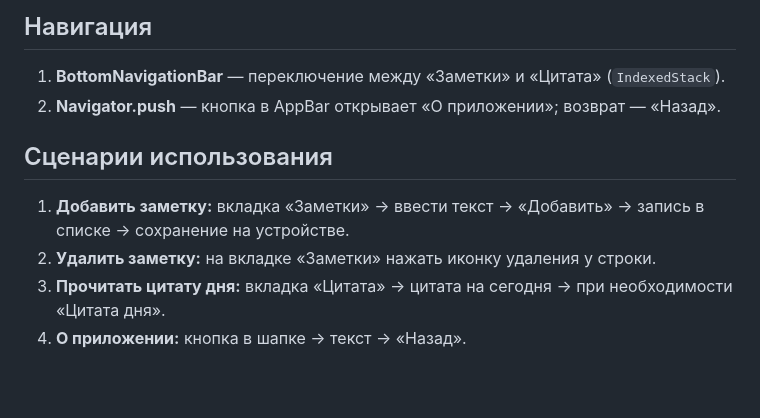
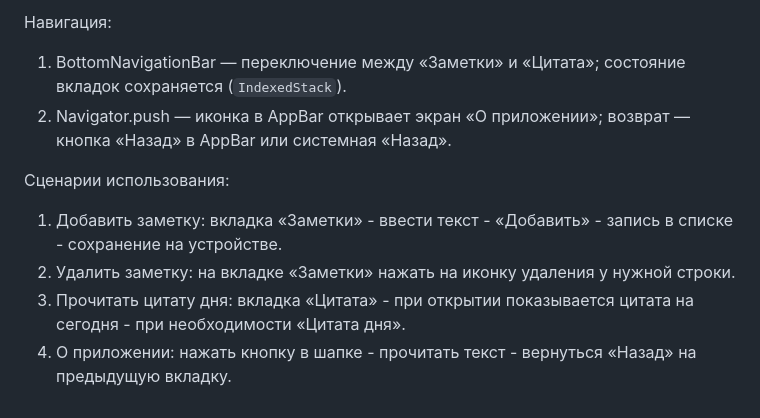
Before and after one commit to ilaemirat/flutter-labs, a Markdown page: README.md, the part around one of its changes. Drawn GitHub-style; blank space fills up the shorter version.

```diff
--- a/README.md
+++ b/README.md
@@ -80,12 +72,13 @@
 
-## Навигация
+Навигация:
 
-1. **BottomNavigationBar** — переключение между «Заметки» и «Цитата» (`IndexedStack`).
-2. **Navigator.push** — кнопка в AppBar открывает «О приложении»; возврат — «Назад».
+1. BottomNavigationBar — переключение между «Заметки» и «Цитата»; состояние вкладок сохраняется (`IndexedStack`).
+2. Navigator.push — иконка в AppBar открывает экран «О приложении»; возврат — кнопка «Назад» в AppBar или системная «Назад».
 
-## Сценарии использования
 
-1. **Добавить заметку:** вкладка «Заметки» → ввести текст → «Добавить» → запись в списке → сохранение на устройстве.
-2. **Удалить заметку:** на вкладке «Заметки» нажать иконку удаления у строки.
-3. **Прочитать цитату дня:** вкладка «Цитата» → цитата на сегодня → при необходимости «Цитата дня».
-4. **О приложении:** кнопка в шапке → текст → «Назад».
+Сценарии использования:
+
+1. Добавить заметку: вкладка «Заметки» - ввести текст - «Добавить» - запись в списке - сохранение на устройстве.
+2. Удалить заметку: на вкладке «Заметки» нажать на иконку удаления у нужной строки.
+3. Прочитать цитату дня: вкладка «Цитата» - при открытии показывается цитата на сегодня - при необходимости «Цитата дня».
+4. О приложении: нажать кнопку в шапке - прочитать текст - вернуться «Назад» на предыдущую вкладку.
```
Also changed, not shown: other parts of README.md (+54 -62 lines).
